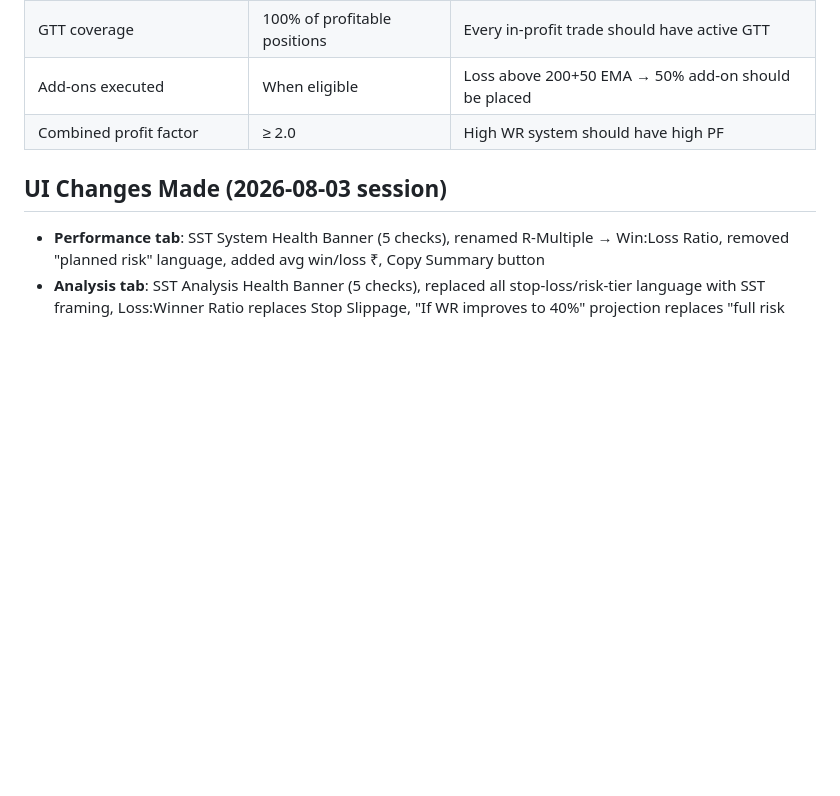
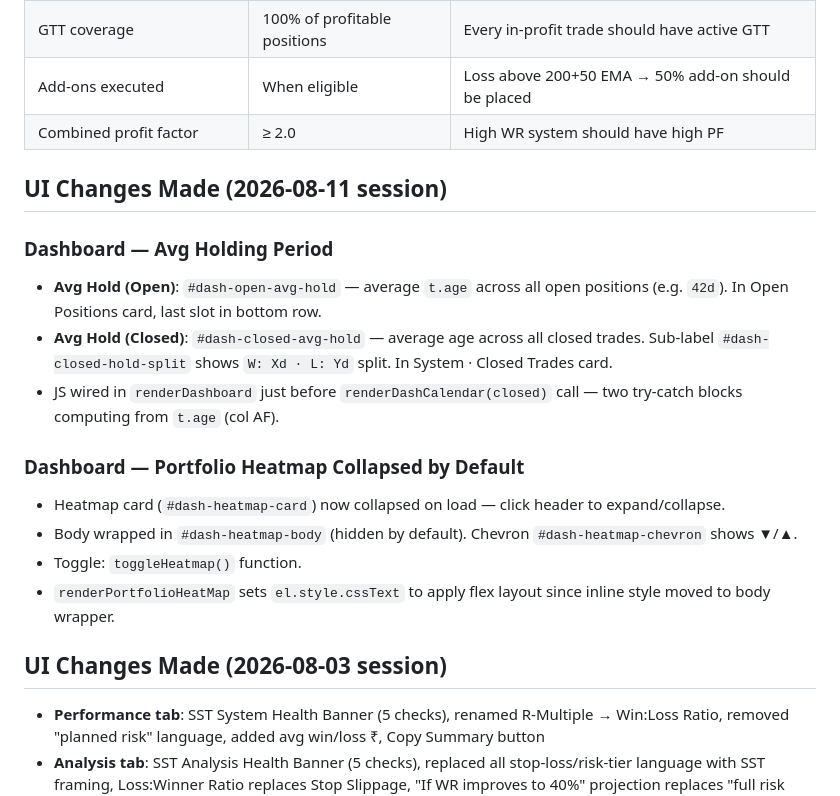
Before and after one commit to vaijayanth/TradingJournal, a Markdown page: CLAUDE.md, the part around the change. Rendered like a GitHub page; blank space fills up the shorter version.

Commit message:
Update CLAUDE.md with 2026-08-11 session changes
Co-Authored-By: Claude Sonnet 4.6 <noreply@anthropic.com>
Claude-Session: https://claude.ai/code/session_01KscvJVcY2s99tfkwdxvAPn

```diff
--- a/CLAUDE.md
+++ b/CLAUDE.md
@@ -152,6 +152,19 @@ The canonical strategy is stored in `STRAT_DEFAULT_RULES` in index.html (around
 | GTT coverage | 100% of profitable positions | Every in-profit trade should have active GTT |
 | Add-ons executed | When eligible | Loss above 200+50 EMA → 50% add-on should be placed |
 | Combined profit factor | ≥ 2.0 | High WR system should have high PF |
+
+## UI Changes Made (2026-08-11 session)
+
+### Dashboard — Avg Holding Period
+- **Avg Hold (Open)**: `#dash-open-avg-hold` — average `t.age` across all open positions (e.g. `42d`). In Open Positions card, last slot in bottom row.
+- **Avg Hold (Closed)**: `#dash-closed-avg-hold` — average age across all closed trades. Sub-label `#dash-closed-hold-split` shows `W: Xd · L: Yd` split. In System · Closed Trades card.
+- JS wired in `renderDashboard` just before `renderDashCalendar(closed)` call — two try-catch blocks computing from `t.age` (col AF).
+
+### Dashboard — Portfolio Heatmap Collapsed by Default
+- Heatmap card (`#dash-heatmap-card`) now collapsed on load — click header to expand/collapse.
+- Body wrapped in `#dash-heatmap-body` (hidden by default). Chevron `#dash-heatmap-chevron` shows ▼/▲.
+- Toggle: `toggleHeatmap()` function.
+- `renderPortfolioHeatMap` sets `el.style.cssText` to apply flex layout since inline style moved to body wrapper.
 
 ## UI Changes Made (2026-08-03 session)
 - **Performance tab**: SST System Health Banner (5 checks), renamed R-Multiple → Win:Loss Ratio, removed "planned risk" language, added avg win/loss ₹, Copy Summary button
```
